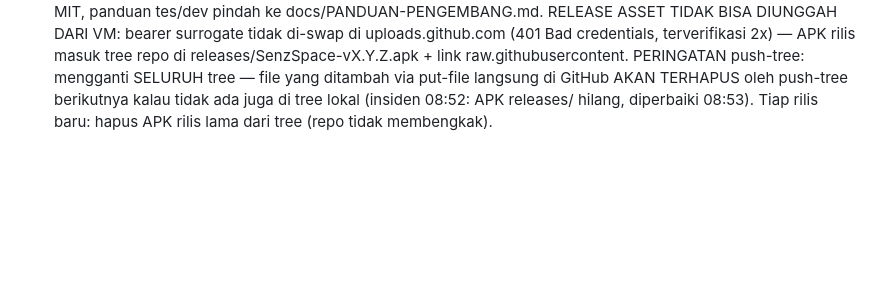
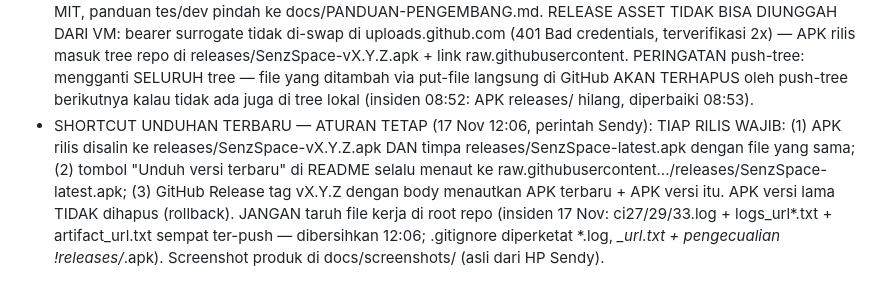
Before and after one commit to Sendysyah27/senzspace, a Markdown page: AGENTS.md, the part around the change. Rendered like a GitHub page; blank space fills up the shorter version.

```diff
--- a/AGENTS.md
+++ b/AGENTS.md
@@ -28,5 +28,16 @@ Jangan cuma diagnosa dari kodenya.
   ditambah via put-file langsung di GitHub AKAN TERHAPUS oleh
   push-tree berikutnya kalau tidak ada juga di tree lokal
   (insiden 08:52: APK releases/ hilang, diperbaiki 08:53).
-  Tiap rilis baru: hapus APK rilis lama dari tree (repo tidak
-  membengkak).
+- SHORTCUT UNDUHAN TERBARU — ATURAN TETAP (17 Nov 12:06,
+  perintah Sendy): TIAP RILIS WAJIB: (1) APK rilis disalin ke
+  releases/SenzSpace-vX.Y.Z.apk DAN timpa
+  releases/SenzSpace-latest.apk dengan file yang sama; (2)
+  tombol "Unduh versi terbaru" di README selalu menaut ke
+  raw.githubusercontent.../releases/SenzSpace-latest.apk;
+  (3) GitHub Release tag vX.Y.Z dengan body menautkan APK
+  terbaru + APK versi itu. APK versi lama TIDAK dihapus
+  (rollback). JANGAN taruh file kerja di root repo (insiden
+  17 Nov: ci27/29/33.log + logs_url*.txt + artifact_url.txt
+  sempat ter-push — dibersihkan 12:06; .gitignore diperketat
+  *.log, *_url.txt + pengecualian !releases/*.apk).
+  Screenshot produk di docs/screenshots/ (asli dari HP Sendy).
```
Also changed, not shown: CONTRIBUTING.md (added, +35 -0 lines), README.md (+23 -1 lines), docs/screenshots/ai-studio.jpg (added), docs/screenshots/file-manager.jpg (added), docs/screenshots/pengaturan.jpg (added), 10 other files.
